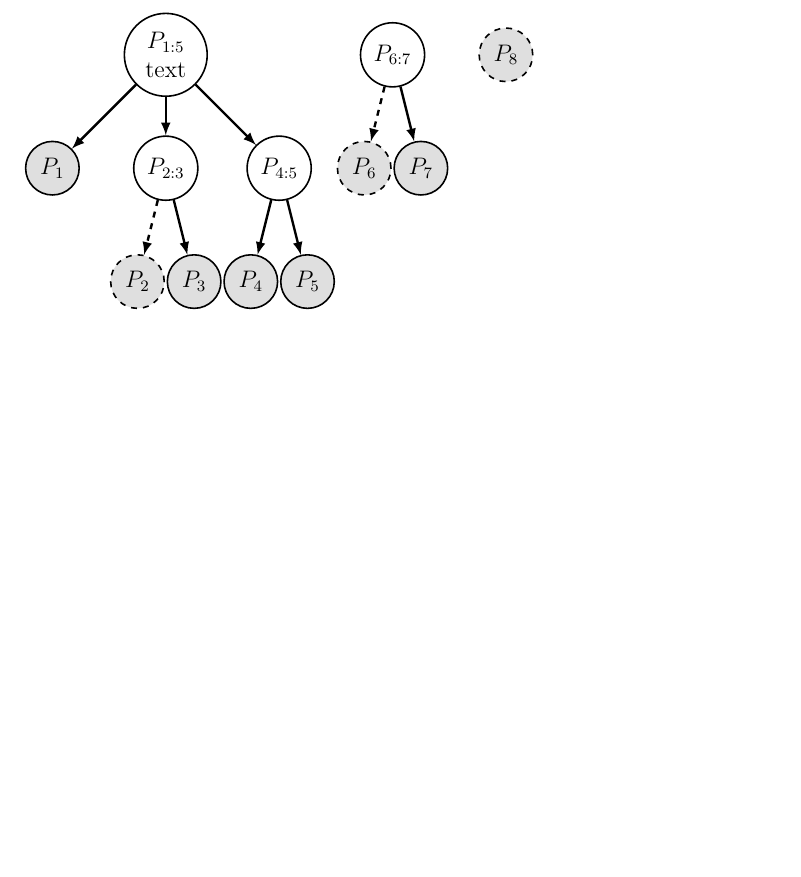
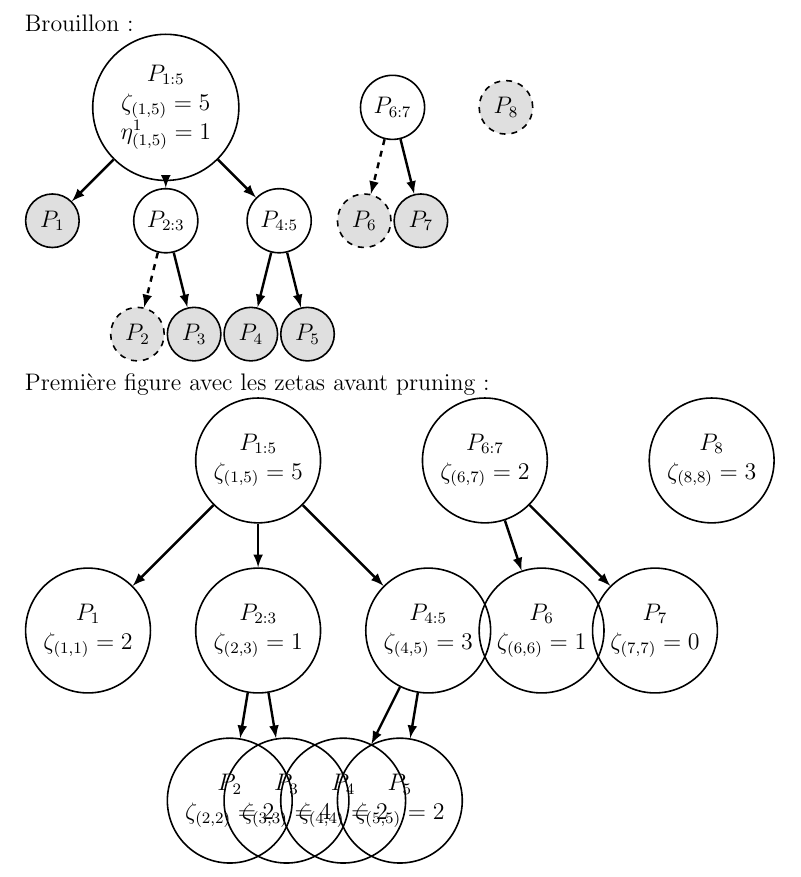
Before and after one commit to fradav/algo-curve, a LaTeX document (tikz/tikz.tex): part of the page, cut at the place of the change, the shorter picture padded with empty space. Compiled offline with pdfLaTeX.

Commit message:
advance tikz experiments

```diff
--- a/tikz/tikz.tex
+++ b/tikz/tikz.tex
@@ -27,13 +27,13 @@
 % \draw[estun] (R8)--(R9);
 %\end{tikzpicture}
 
+Brouillon :
 
 \begin{tikzpicture}[scale=1]
-
  \tikzstyle{quadri}=[circle,draw,text=black,thick]
  \tikzstyle{estun}=[->,>=latex,very thick]
-
- \node[quadri, align=center] (P15) at (0,3) {$P_{1:5}$\\text};
+ %
+ \node[quadri, align=center] (P15) at (0,3) {$P_{1:5}$\\ $\zeta_{(1,5)}=5$ \\ $\eta_{(1,5)}^1=1$};
  \node[quadri, fill=gray!25] (P1) at (-2,1) {$P_1$};
  \node[quadri] (P23) at (0,1) {$P_{2:3}$};
  \node[quadri] (P45) at (2,1) {$P_{4:5}$};
@@ -59,7 +57,40 @@
  \draw[estun,dashed] (P67)--(P6);
 \end{tikzpicture}
 
+Première figure avec les zetas avant pruning :
 
+\begin{tikzpicture}[scale=1]
+ \tikzstyle{quadri}=[circle, draw, text=black, thick, align=center]
+ \tikzstyle{estun}=[->, >=latex, very thick]
+ %
+ \node[quadri] (P15) at (0, 3) {$P_{1:5}$\\$\zeta_{(1, 5)}=5$};
+ \node[quadri] (P67) at (4, 3) {$P_{6:7}$\\$\zeta_{(6, 7)}=2$};
+ \node[quadri] (P8) at (8, 3) {$P_8$\\$\zeta_{(8, 8)}=3$};
+ %
+ \node[quadri] (P1) at (-3, 0) {$P_1$\\$\zeta_{(1, 1)}=2$};
+ \node[quadri] (P23) at (0, 0) {$P_{2:3}$\\$\zeta_{(2, 3)}=1$};
+ \node[quadri] (P45) at (3, 0) {$P_{4:5}$\\$\zeta_{(4, 5)}=3$};
+ \node[quadri] (P6) at (5, 0) {$P_6$\\$\zeta_{(6, 6)}=1$};
+ \node[quadri] (P7) at (7, 0) {$P_7$\\$\zeta_{(7, 7)}=0$};
+ %
+ \node[quadri] (P2) at (-0.5, -3) {$P_2$\\$\zeta_{(2, 2)}=2$};
+ \node[quadri] (P3) at (0.5, -3) {$P_3$\\$\zeta_{(3, 3)}=4$};
+ \node[quadri] (P4) at (1.5, -3) {$P_4$\\$\zeta_{(4, 4)}=2$};
+ \node[quadri] (P5) at (2.5, -3) {$P_5$\\$\zeta_{(5, 5)}=2$};
+
+
+
+ %
+ \draw[estun] (P15)--(P1);
+ \draw[estun] (P15)--(P23);
+ \draw[estun] (P15)--(P45);
+ \draw[estun] (P23)--(P3);
+ \draw[estun] (P23)--(P2);
+ \draw[estun] (P45)--(P4);
+ \draw[estun] (P45)--(P5);
+ \draw[estun] (P67)--(P7);
+ \draw[estun] (P67)--(P6);
+\end{tikzpicture}
 
 
 
```
Also changed, not shown: tikz/tikz.tex (4 more changed lines).
